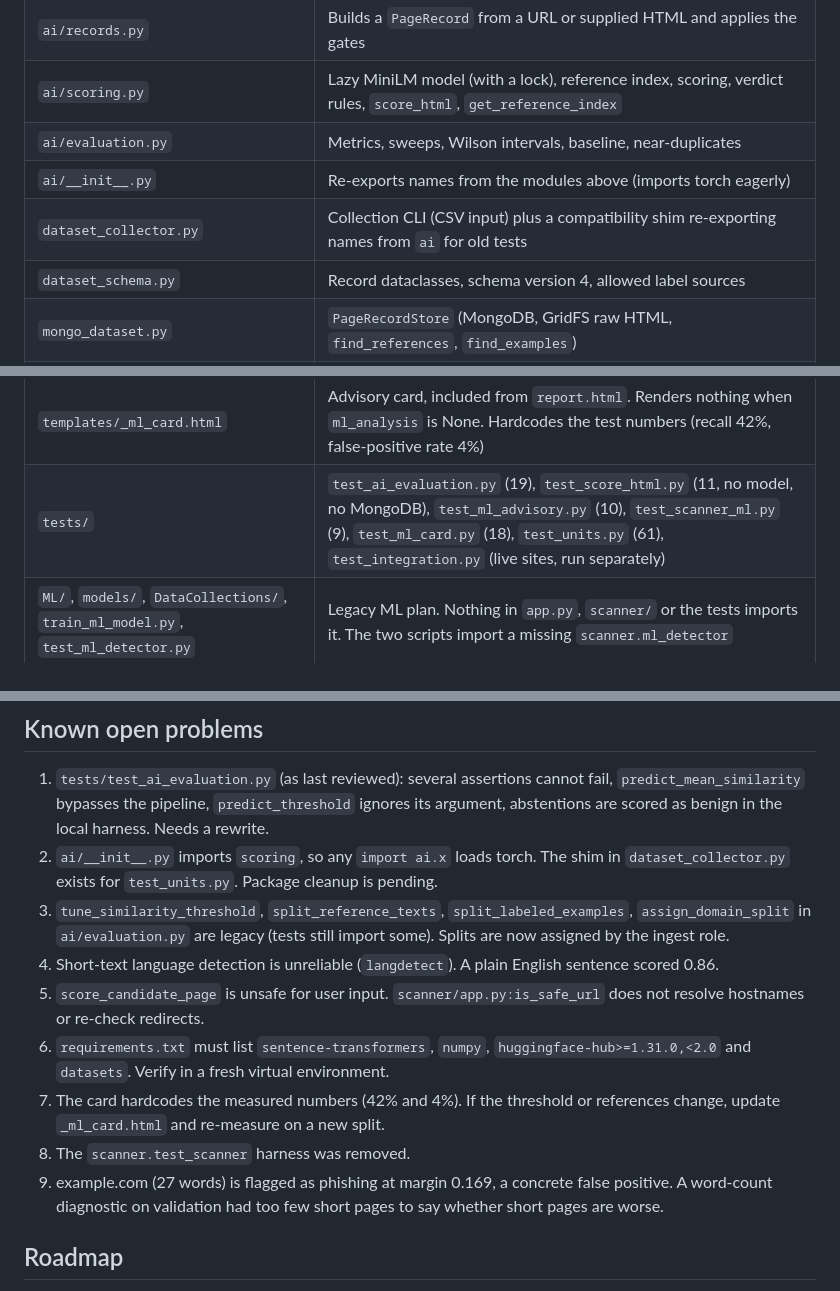
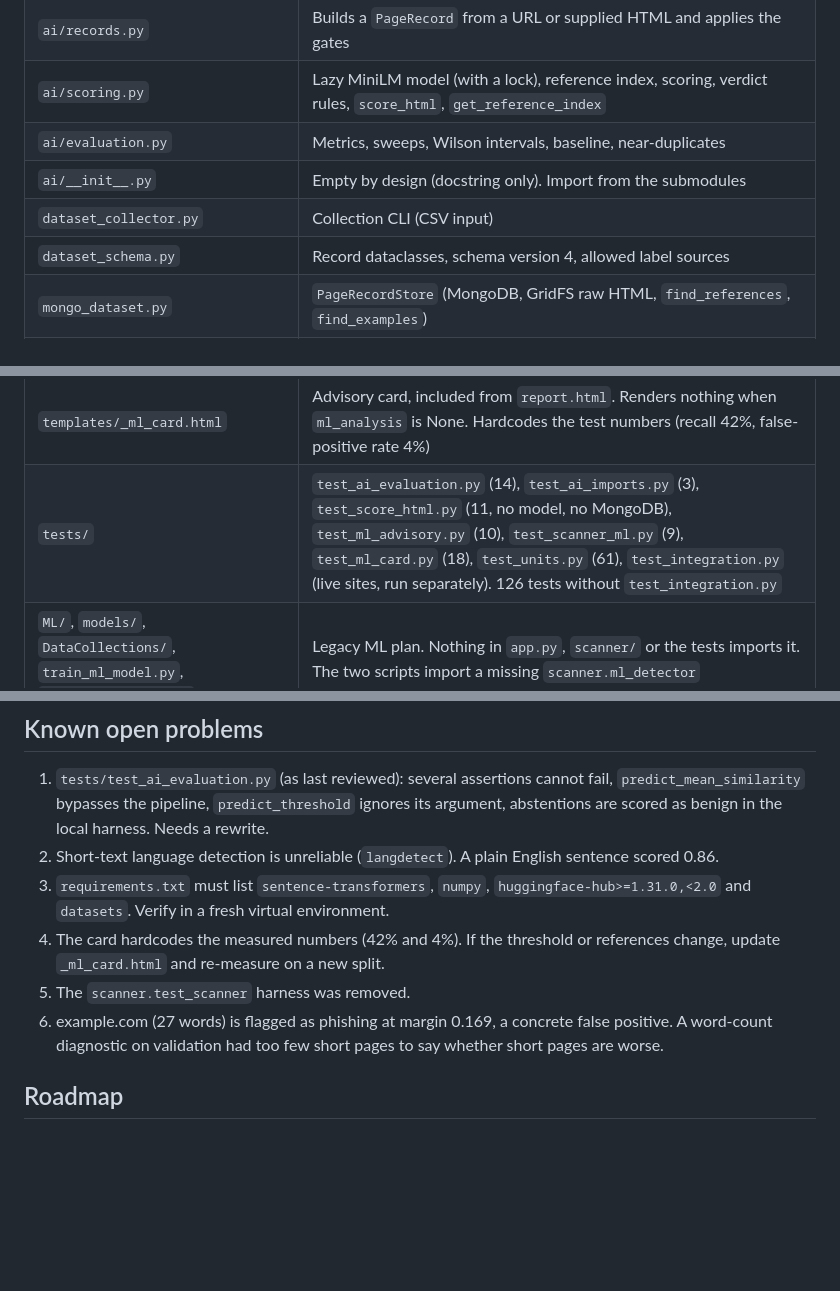
Before and after one commit to Juggy247/Security-Scanner, a Markdown page: AGENT.md, 3 parts joined by grey strips. GitHub-like rendering; blank space fills up the shorter version.

Commit message:
Update docs after code cleanup

```diff
--- a/AGENT.md
+++ b/AGENT.md
@@ -40,8 +40,8 @@ time: wait for the owner's output before continuing.
 | `ai/records.py` | Builds a `PageRecord` from a URL or supplied HTML and applies the gates |
 | `ai/scoring.py` | Lazy MiniLM model (with a lock), reference index, scoring, verdict rules, `score_html`, `get_reference_index` |
 | `ai/evaluation.py` | Metrics, sweeps, Wilson intervals, baseline, near-duplicates |
-| `ai/__init__.py` | Re-exports names from the modules above (imports torch eagerly) |
-| `dataset_collector.py` | Collection CLI (CSV input) plus a compatibility shim re-exporting names from `ai` for old tests |
+| `ai/__init__.py` | Empty by design (docstring only). Import from the submodules |
+| `dataset_collector.py` | Collection CLI (CSV input) |
 | `dataset_schema.py` | Record dataclasses, schema version 4, allowed label sources |
 | `mongo_dataset.py` | `PageRecordStore` (MongoDB, GridFS raw HTML, `find_references`, `find_examples`) |
 | `ingest_phreshphish.py` | Capped sample ingestion from PhreshPhish, dry run by default |
@@ -49,7 +49,7 @@ time: wait for the owner's output before continuing.
 | `EXPERIMENTS.md` | Log of every experiment, including failures, and the pre-registration |
 | `scanner/ml_advisory.py` | Adapter: `run_ml_advisory(content, status_code, content_type)` scores page bytes the scanner already fetched. Never raises. Imports `ai` lazily |
 | `templates/_ml_card.html` | Advisory card, included from `report.html`. Renders nothing when `ml_analysis` is None. Hardcodes the test numbers (recall 42%, false-positive rate 4%) |
-| `tests/` | `test_ai_evaluation.py` (19), `test_score_html.py` (11, no model, no MongoDB), `test_ml_advisory.py` (10), `test_scanner_ml.py` (9), `test_ml_card.py` (18), `test_units.py` (61), `test_integration.py` (live sites, run separately) |
+| `tests/` | `test_ai_evaluation.py` (14), `test_ai_imports.py` (3), `test_score_html.py` (11, no model, no MongoDB), `test_ml_advisory.py` (10), `test_scanner_ml.py` (9), `test_ml_card.py` (18), `test_units.py` (61), `test_integration.py` (live sites, run separately). 126 tests without `test_integration.py` |
 | `ML/`, `models/`, `DataCollections/`, `train_ml_model.py`, `test_ml_detector.py` | Legacy ML plan. Nothing in `app.py`, `scanner/` or the tests imports it. The two scripts import a missing `scanner.ml_detector` |
 
 ## Data (MongoDB `security_scanner.page_records`, schema version 4)
@@ -108,18 +108,13 @@ Storage: unique index on `url`, partial unique index on `content.text_hash`, `in
 
 1. `tests/test_ai_evaluation.py` (as last reviewed): several assertions cannot fail, `predict_mean_similarity` bypasses the
    pipeline, `predict_threshold` ignores its argument, abstentions are scored as benign in the local harness. Needs a rewrite.
-2. `ai/__init__.py` imports `scoring`, so any `import ai.x` loads torch. The shim in `dataset_collector.py` exists for
-   `test_units.py`. Package cleanup is pending.
-3. `tune_similarity_threshold`, `split_reference_texts`, `split_labeled_examples`, `assign_domain_split` in `ai/evaluation.py`
-   are legacy (tests still import some). Splits are now assigned by the ingest role.
-4. Short-text language detection is unreliable (`langdetect`). A plain English sentence scored 0.86.
-5. `score_candidate_page` is unsafe for user input. `scanner/app.py:is_safe_url` does not resolve hostnames or re-check redirects.
-6. `requirements.txt` must list `sentence-transformers`, `numpy`, `huggingface-hub>=1.31.0,<2.0` and `datasets`. Verify in a
+2. Short-text language detection is unreliable (`langdetect`). A plain English sentence scored 0.86.
+3. `requirements.txt` must list `sentence-transformers`, `numpy`, `huggingface-hub>=1.31.0,<2.0` and `datasets`. Verify in a
    fresh virtual environment.
-7. The card hardcodes the measured numbers (42% and 4%). If the threshold or references change, update `_ml_card.html` and
+4. The card hardcodes the measured numbers (42% and 4%). If the threshold or references change, update `_ml_card.html` and
    re-measure on a new split.
-8. The `scanner.test_scanner` harness was removed.
-9. example.com (27 words) is flagged as phishing at margin 0.169, a concrete false positive. A word-count diagnostic on
+5. The `scanner.test_scanner` harness was removed.
+6. example.com (27 words) is flagged as phishing at margin 0.169, a concrete false positive. A word-count diagnostic on
    validation had too few short pages to say whether short pages are worse.
 
 ## Roadmap
```
Also changed, not shown: other parts of AGENT.md (+1 -1 lines), INTEGRATION_REVIEW.md (+2 -0 lines), README.md (+2 -1 lines).
